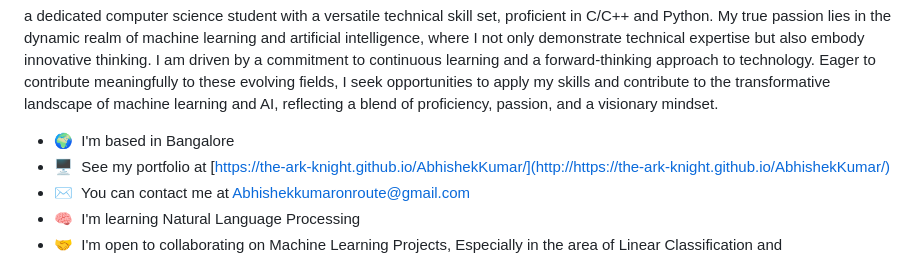
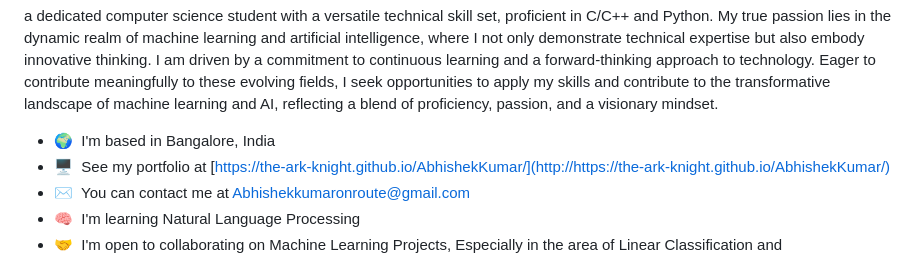
Before and after one commit to sudoTheArkKnight/sudoTheArkKnight, a Markdown page: README.md, the part around the change. Rendered like a GitHub page.

```diff
--- a/README.md
+++ b/README.md
@@ -6,7 +6,7 @@ ASPIRING TECH ENTHUSIAST AND AN AVID LEARNER
 
 a dedicated computer science student with a versatile technical skill set, proficient in C/C++ and Python. My true passion lies in the dynamic realm of machine learning and artificial intelligence, where I not only demonstrate technical expertise but also embody innovative thinking. I am driven by a commitment to continuous learning and a forward-thinking approach to technology. Eager to contribute meaningfully to these evolving fields, I seek opportunities to apply my skills and contribute to the transformative landscape of machine learning and AI, reflecting a blend of proficiency, passion, and a visionary mindset.
 
-* 🌍  I'm based in Bangalore
+* 🌍  I'm based in Bangalore, India
 * 🖥️  See my portfolio at [https://the-ark-knight.github.io/AbhishekKumar/](http://https://the-ark-knight.github.io/AbhishekKumar/)
 * ✉️  You can contact me at [Abhishekkumaronroute@gmail.com](mailto:Abhishekkumaronroute@gmail.com)
 * 🧠  I'm learning Natural Language Processing
```
